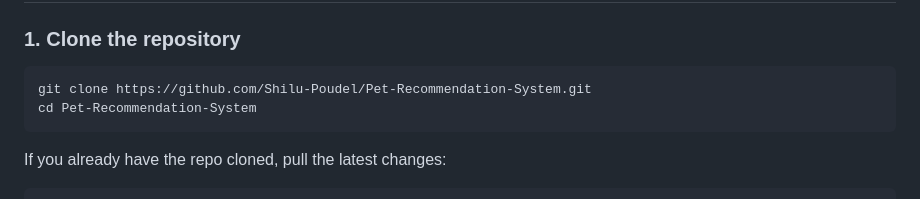
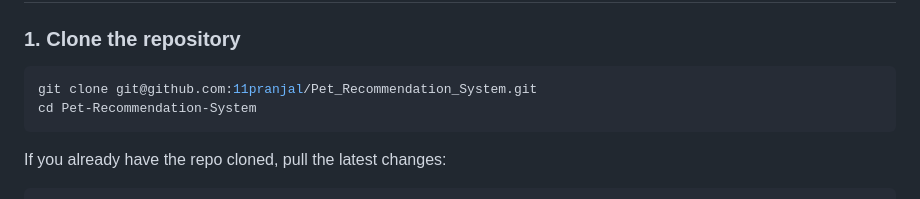
Before and after one commit to 11pranjal/Pet_Recommendation_System, a Markdown page: README.md, the part around the change. Drawn GitHub-style.

Commit message:
new update about readme

````diff
--- a/README.md
+++ b/README.md
@@ -125,7 +125,7 @@ Pet-Recommendation-System/
 ### 1. Clone the repository
 
 ```bash
-git clone https://github.com/Shilu-Poudel/Pet-Recommendation-System.git
+git clone git@github.com:11pranjal/Pet_Recommendation_System.git
 cd Pet-Recommendation-System
 ```
 
````
